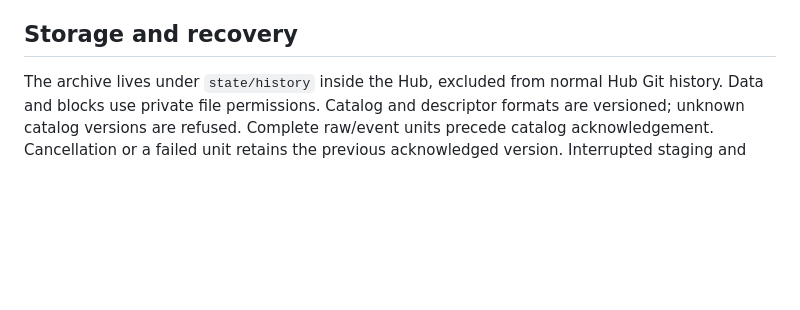
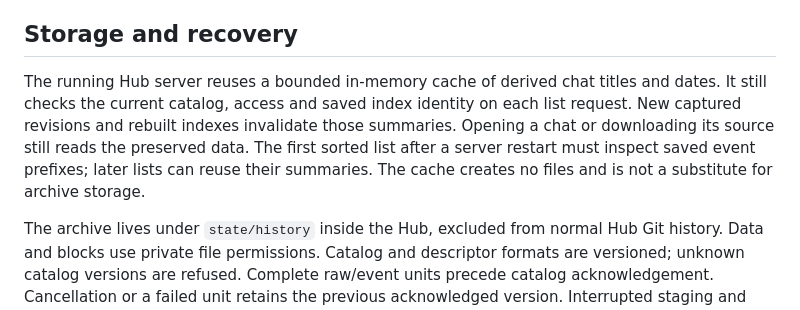
Before and after one commit to get-agent-hub/agent-hub, a Markdown page: docs/HISTORY.md, the part around the change. Drawn GitHub-style; blank space fills up the shorter version.

```diff
--- a/docs/HISTORY.md
+++ b/docs/HISTORY.md
@@ -90,6 +90,8 @@ Supported policies are `exclude` (`id`, `excluded`), `forget` (`id`), `label` (`
 
 ## Storage and recovery
 
+The running Hub server reuses a bounded in-memory cache of derived chat titles and dates. It still checks the current catalog, access and saved index identity on each list request. New captured revisions and rebuilt indexes invalidate those summaries. Opening a chat or downloading its source still reads the preserved data. The first sorted list after a server restart must inspect saved event prefixes; later lists can reuse their summaries. The cache creates no files and is not a substitute for archive storage.
+
 The archive lives under `state/history` inside the Hub, excluded from normal Hub Git history. Data and blocks use private file permissions. Catalog and descriptor formats are versioned; unknown catalog versions are refused. Complete raw/event units precede catalog acknowledgement. Cancellation or a failed unit retains the previous acknowledged version. Interrupted staging and unreferenced blocks may remain private on disk; subsequent capture is idempotent.
 
 `ahub history rebuild` verifies preserved raw blocks and rebuilds current derived event indexes without reading native clients or contacting a model. A corrupted raw block is refused rather than used to produce a new index. Catalog corruption is a separate recovery problem: preserve the files and restore a compatible catalog from recovery; rebuild does not invent project corrections or grants.
```
Also changed, not shown: CHANGELOG.md (+2 -0 lines), README.md (+7 -1 lines), docs/images/hub-chat.png (added), docs/images/hub-overview.png (added), 6 other files.
